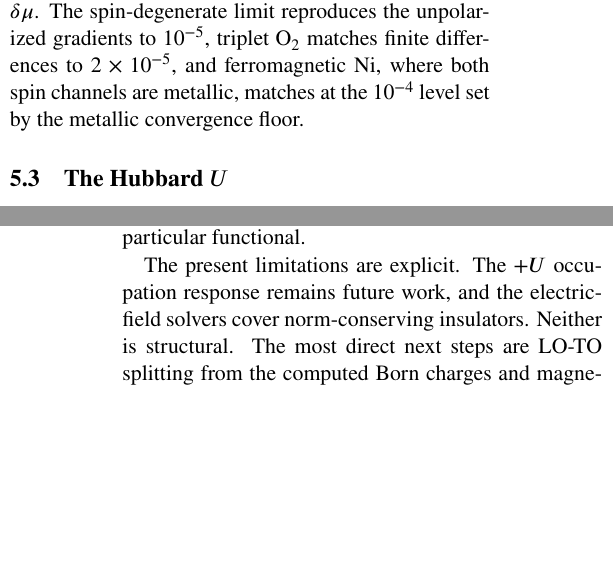
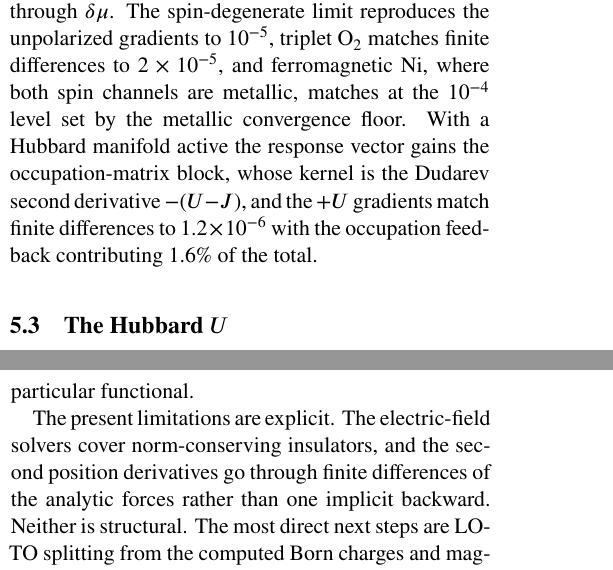
Before and after one commit to wladerer/gradwave, a LaTeX paper (docs/paper/paper.tex): two parts of the columns of pages 6 and 8 of 8 before the commit and two parts of the columns of pages 6 and 8 of 9 after it, joined at a grey line, cut so that both start at the same text, the shorter picture padded with empty space. Compiled offline with pdfLaTeX.

Commit message:
Paper: +U occupation response recorded, limitations updated
Co-Authored-By: Claude Fable 5 <noreply@anthropic.com>

```diff
--- a/docs/paper/paper.tex
+++ b/docs/paper/paper.tex
@@ -416,7 +416,11 @@ $\delta\mu$. The spin-degenerate limit reproduces the unpolarized
 gradients to $10^{-5}$, triplet O$_2$ matches finite differences to
 $2\times10^{-5}$, and ferromagnetic Ni, where both spin channels are
 metallic, matches at the $10^{-4}$ level set by the metallic convergence
-floor.
+floor. With a Hubbard manifold active the response vector gains the
+occupation-matrix block, whose kernel is the Dudarev second derivative
+$-(U-J)$, and the +$U$ gradients match finite differences to
+$1.2\times10^{-6}$ with the occupation feedback contributing 1.6\% of
+the total.
 
 \subsection{The Hubbard $U$}
 \label{sec:u}
@@ -562,9 +566,10 @@ gradient is a trace of quantities the +$U$ SCF already computes. Each of
 these normally exists in a production code as its own hand-derived module,
 specialized to a particular functional.
 
-The present limitations are explicit. The +$U$ occupation response
-remains future work, and the electric-field solvers cover
-norm-conserving insulators. Neither is structural. The most direct next
+The present limitations are explicit. The electric-field solvers cover
+norm-conserving insulators, and the second position derivatives go
+through finite differences of the analytic forces rather than one
+implicit backward. Neither is structural. The most direct next
 steps are LO-TO splitting from the computed Born charges and
 magnetocrystalline anisotropy torques $dE/d\hat{\mathbf{m}}$, for which
 the required components already exist.
```
Also changed, not shown: docs/paper/paper.pdf.
